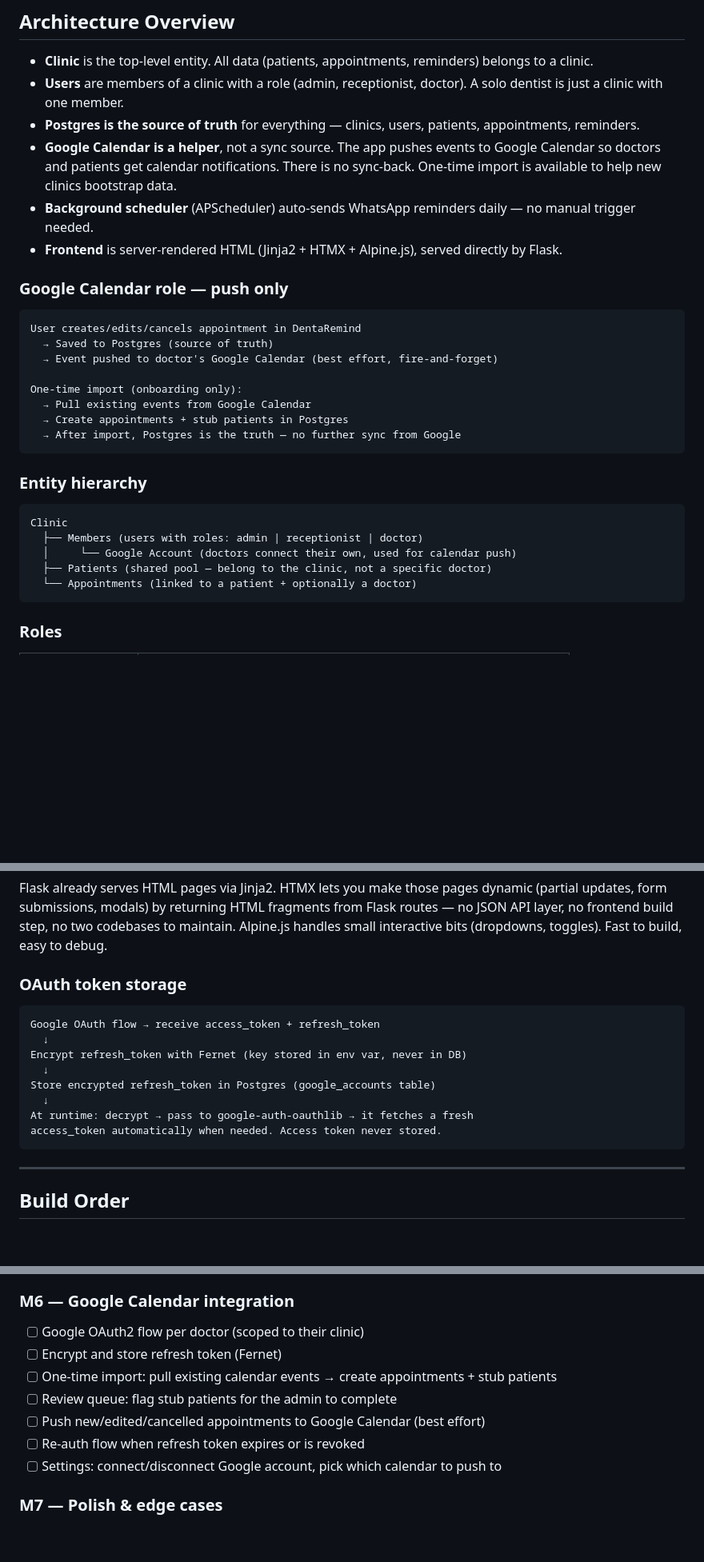
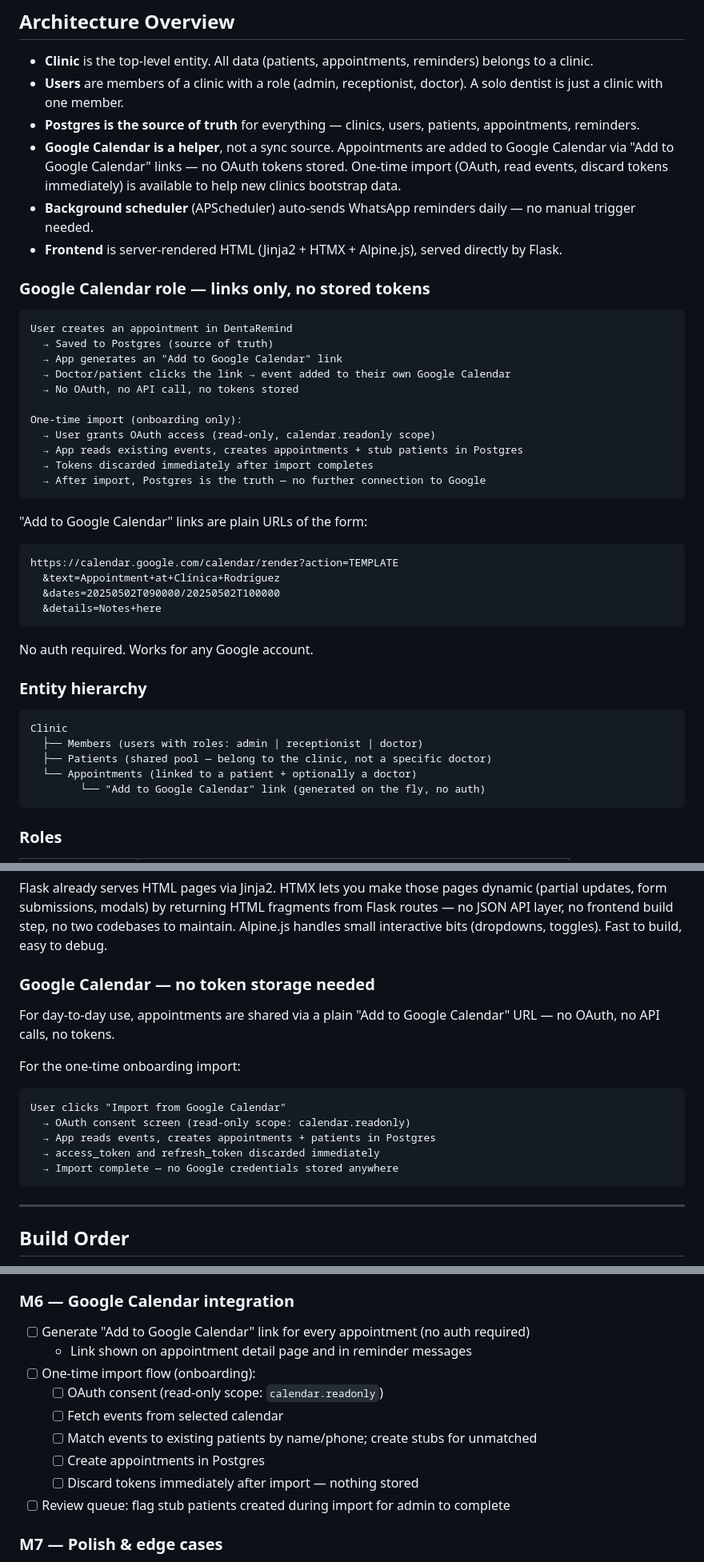
Before and after one commit to mnovelodou/clinicremind, a Markdown page: docs/PLAN.md, 3 parts joined by grey strips. Shown at 80% size. Drawn GitHub-style; blank space fills up the shorter version.

Commit message:
Simplify Google Calendar integration — no stored tokens
Replace OAuth token storage with "Add to Google Calendar" links
for day-to-day use. One-time import still uses OAuth but discards
tokens immediately after. Removes google_accounts and calendars
tables from the schema entirely.

Co-Authored-By: Claude Sonnet 4.6 <noreply@anthropic.com>

````diff
--- a/docs/PLAN.md
+++ b/docs/PLAN.md
@@ -5,31 +5,43 @@
 - **Clinic** is the top-level entity. All data (patients, appointments, reminders) belongs to a clinic.
 - **Users** are members of a clinic with a role (admin, receptionist, doctor). A solo dentist is just a clinic with one member.
 - **Postgres is the source of truth** for everything — clinics, users, patients, appointments, reminders.
-- **Google Calendar is a helper**, not a sync source. The app pushes events to Google Calendar so doctors and patients get calendar notifications. There is no sync-back. One-time import is available to help new clinics bootstrap data.
+- **Google Calendar is a helper**, not a sync source. Appointments are added to Google Calendar via "Add to Google Calendar" links — no OAuth tokens stored. One-time import (OAuth, read events, discard tokens immediately) is available to help new clinics bootstrap data.
 - **Background scheduler** (APScheduler) auto-sends WhatsApp reminders daily — no manual trigger needed.
 - **Frontend** is server-rendered HTML (Jinja2 + HTMX + Alpine.js), served directly by Flask.
 
-### Google Calendar role — push only
+### Google Calendar role — links only, no stored tokens
 
 ```
-User creates/edits/cancels appointment in DentaRemind
+User creates an appointment in DentaRemind
   → Saved to Postgres (source of truth)
-  → Event pushed to doctor's Google Calendar (best effort, fire-and-forget)
+  → App generates an "Add to Google Calendar" link
+  → Doctor/patient clicks the link → event added to their own Google Calendar
+  → No OAuth, no API call, no tokens stored
 
 One-time import (onboarding only):
-  → Pull existing events from Google Calendar
-  → Create appointments + stub patients in Postgres
-  → After import, Postgres is the truth — no further sync from Google
+  → User grants OAuth access (read-only, calendar.readonly scope)
+  → App reads existing events, creates appointments + stub patients in Postgres
+  → Tokens discarded immediately after import completes
+  → After import, Postgres is the truth — no further connection to Google
 ```
+
+"Add to Google Calendar" links are plain URLs of the form:
+```
+https://calendar.google.com/calendar/render?action=TEMPLATE
+  &text=Appointment+at+Clínica+Rodríguez
+  &dates=20250502T090000/20250502T100000
+  &details=Notes+here
+```
+No auth required. Works for any Google account.
 
 ### Entity hierarchy
 
 ```
 Clinic
   ├── Members (users with roles: admin | receptionist | doctor)
-  │     └── Google Account (doctors connect their own, used for calendar push)
   ├── Patients (shared pool — belong to the clinic, not a specific doctor)
   └── Appointments (linked to a patient + optionally a doctor)
+        └── "Add to Google Calendar" link (generated on the fly, no auth)
 ```
 
 ### Roles
@@ -65,17 +76,17 @@ Clinic
 
 Flask already serves HTML pages via Jinja2. HTMX lets you make those pages dynamic (partial updates, form submissions, modals) by returning HTML fragments from Flask routes — no JSON API layer, no frontend build step, no two codebases to maintain. Alpine.js handles small interactive bits (dropdowns, toggles). Fast to build, easy to debug.
 
-### OAuth token storage
+### Google Calendar — no token storage needed
 
+For day-to-day use, appointments are shared via a plain "Add to Google Calendar" URL — no OAuth, no API calls, no tokens.
+
+For the one-time onboarding import:
 ```
-Google OAuth flow → receive access_token + refresh_token
-  ↓
-Encrypt refresh_token with Fernet (key stored in env var, never in DB)
-  ↓
-Store encrypted refresh_token in Postgres (google_accounts table)
-  ↓
-At runtime: decrypt → pass to google-auth-oauthlib → it fetches a fresh
-access_token automatically when needed. Access token never stored.
+User clicks "Import from Google Calendar"
+  → OAuth consent screen (read-only scope: calendar.readonly)
+  → App reads events, creates appointments + patients in Postgres
+  → access_token and refresh_token discarded immediately
+  → Import complete — no Google credentials stored anywhere
 ```
 
 ---
@@ -125,13 +136,15 @@ Riskiest and most valuable pieces first; auth wraps around what already works.
 - [ ] User profile page (name, email, change password)
 
 ### M6 — Google Calendar integration
-- [ ] Google OAuth2 flow per doctor (scoped to their clinic)
-- [ ] Encrypt and store refresh token (Fernet)
-- [ ] One-time import: pull existing calendar events → create appointments + stub patients
-- [ ] Review queue: flag stub patients for the admin to complete
-- [ ] Push new/edited/cancelled appointments to Google Calendar (best effort)
-- [ ] Re-auth flow when refresh token expires or is revoked
-- [ ] Settings: connect/disconnect Google account, pick which calendar to push to
+- [ ] Generate "Add to Google Calendar" link for every appointment (no auth required)
+  - Link shown on appointment detail page and in reminder messages
+- [ ] One-time import flow (onboarding):
+  - [ ] OAuth consent (read-only scope: `calendar.readonly`)
+  - [ ] Fetch events from selected calendar
+  - [ ] Match events to existing patients by name/phone; create stubs for unmatched
+  - [ ] Create appointments in Postgres
+  - [ ] Discard tokens immediately after import — nothing stored
+- [ ] Review queue: flag stub patients created during import for admin to complete
 
 ### M7 — Polish & edge cases
 - [ ] Twilio integration for automatic WhatsApp sends (upgrade from `wa.me` links)
````
Also changed, not shown: other parts of docs/PLAN.md (+2 -11 lines).
